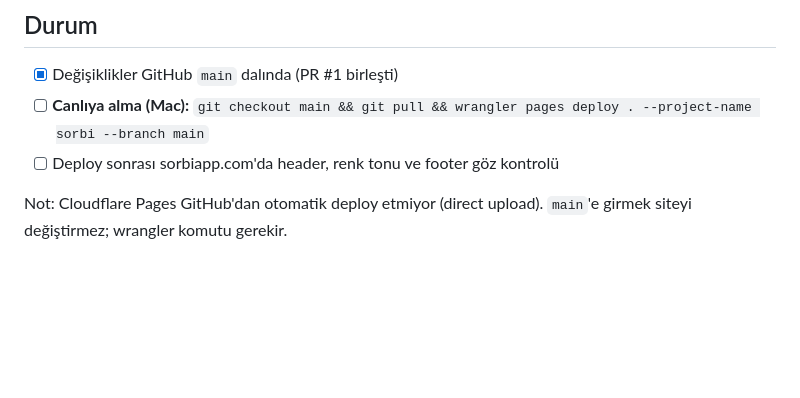
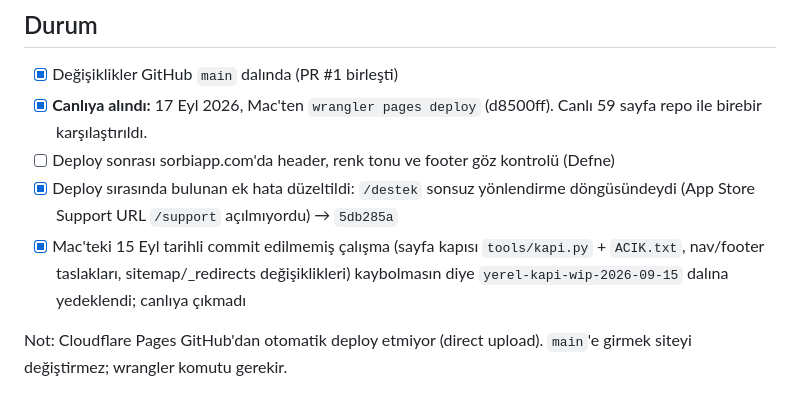
Before and after one commit to defnedev/sorbi-website, a Markdown page: belge/site-duzeni-2026-09.md, the part around the change. Rendered like a GitHub page; blank space fills up the shorter version.

Commit message:
belge: deploy durumu, destek duzeltmesi ve WIP yedegi notu

```diff
--- a/belge/site-duzeni-2026-09.md
+++ b/belge/site-duzeni-2026-09.md
@@ -6,8 +6,10 @@ Kod: PR #1 (`site-duzeni` → `main`), birleşme commit'i `cadfc71`.
 ## Durum
 
 - [x] Değişiklikler GitHub `main` dalında (PR #1 birleşti)
-- [ ] **Canlıya alma (Mac):** `git checkout main && git pull && wrangler pages deploy . --project-name sorbi --branch main`
-- [ ] Deploy sonrası sorbiapp.com'da header, renk tonu ve footer göz kontrolü
+- [x] **Canlıya alındı:** 17 Eyl 2026, Mac'ten `wrangler pages deploy` (d8500ff). Canlı 59 sayfa repo ile birebir karşılaştırıldı.
+- [ ] Deploy sonrası sorbiapp.com'da header, renk tonu ve footer göz kontrolü (Defne)
+- [x] Deploy sırasında bulunan ek hata düzeltildi: `/destek` sonsuz yönlendirme döngüsündeydi (App Store Support URL `/support` açılmıyordu) → `5db285a`
+- [x] Mac'teki 15 Eyl tarihli commit edilmemiş çalışma (sayfa kapısı `tools/kapi.py` + `ACIK.txt`, nav/footer taslakları, sitemap/_redirects değişiklikleri) kaybolmasın diye `yerel-kapi-wip-2026-09-15` dalına yedeklendi; canlıya çıkmadı
 
 Not: Cloudflare Pages GitHub'dan otomatik deploy etmiyor (direct upload). `main`'e girmek siteyi değiştirmez; wrangler komutu gerekir.
 
```
